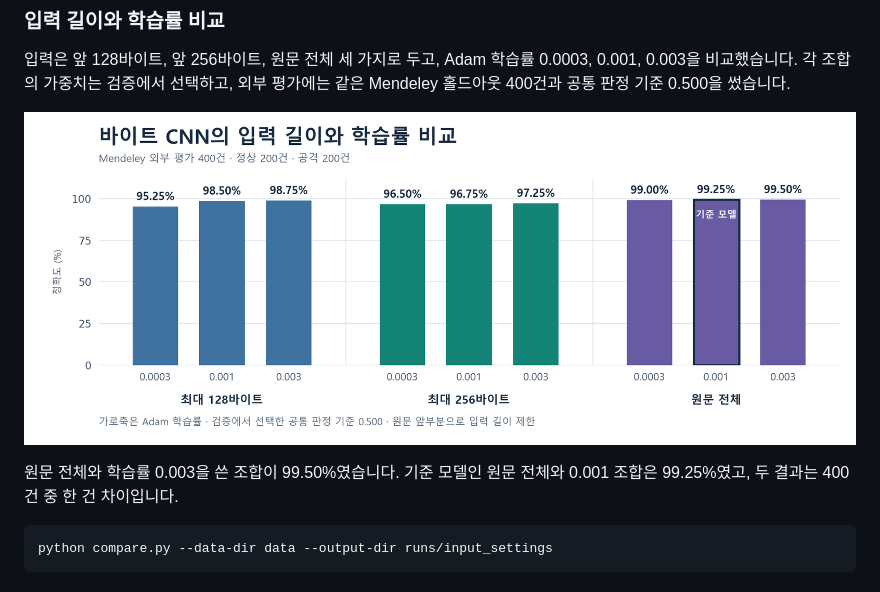
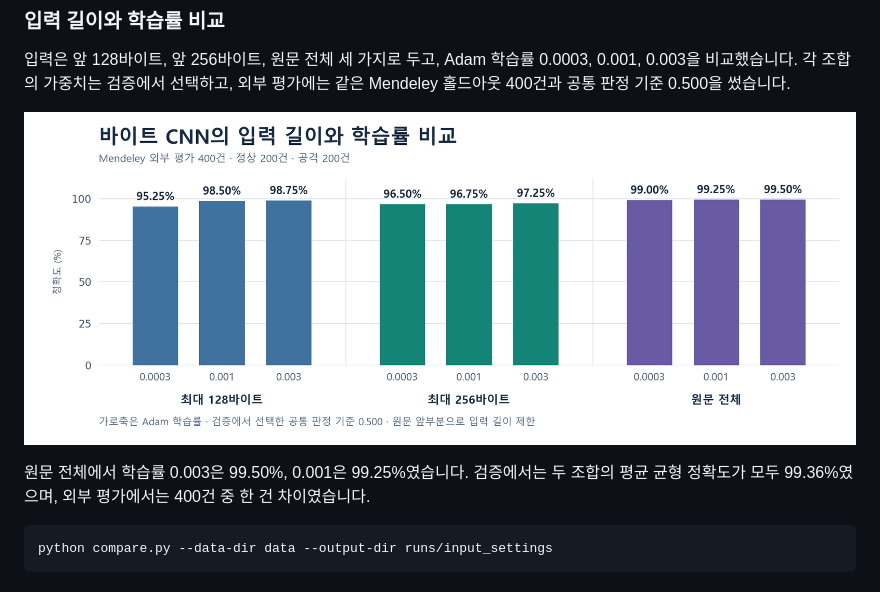
Before and after one commit to y0x79min/AI_Web_Intrusion_Detection, a Markdown page: README.md, the part around the change. GitHub-like rendering; pictures changed too: reports/input_settings.png.

Commit message:
입력 길이와 학습률 비교 그래프 정리

````diff
--- a/README.md
+++ b/README.md
@@ -66,7 +66,7 @@ python evaluate.py --data-dir data --scores-dir runs/scores
 
 ![입력 길이와 학습률 조합 9개의 외부 평가](reports/input_settings.png)
 
-원문 전체와 학습률 0.003을 쓴 조합이 99.50%였습니다. 기준 모델인 원문 전체와 0.001 조합은 99.25%였고, 두 결과는 400건 중 한 건 차이입니다.
+원문 전체에서 학습률 0.003은 99.50%, 0.001은 99.25%였습니다. 검증에서는 두 조합의 평균 균형 정확도가 모두 99.36%였으며, 외부 평가에서는 400건 중 한 건 차이였습니다.
 
 ```bash
 python compare.py --data-dir data --output-dir runs/input_settings
````
